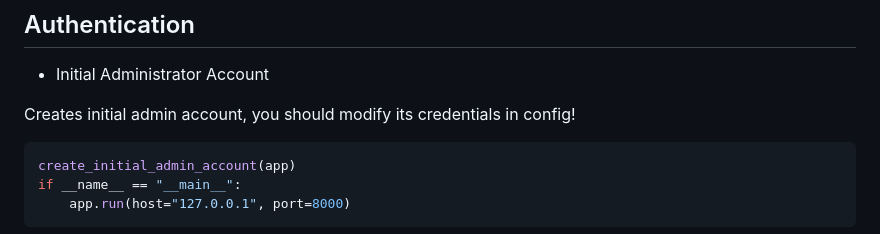
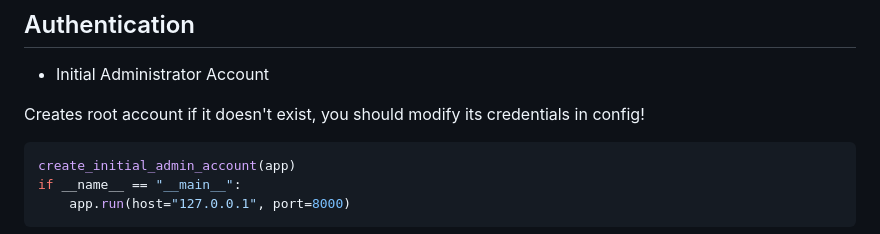
Before and after one commit to na-stewart/sanic-security, a Markdown page: README.md, the part around the change. GitHub-like rendering.

Commit message:
README.md revision

````diff
--- a/README.md
+++ b/README.md
@@ -141,7 +141,7 @@ The tables in the below examples represent example [request form-data](https://s
 
 * Initial Administrator Account
 
-Creates initial admin account, you should modify its credentials in config!
+Creates root account if it doesn't exist, you should modify its credentials in config!
 
 ```python
 create_initial_admin_account(app)
````
